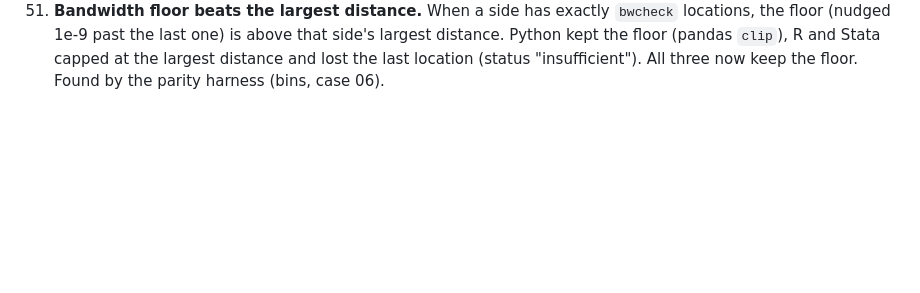
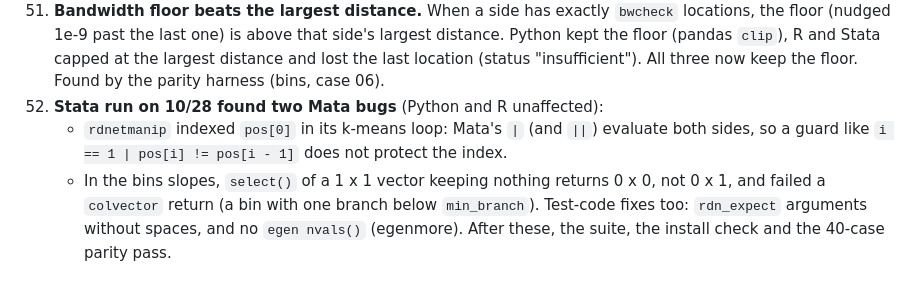
Before and after one commit to zwinship/rd2dnet, a Markdown page: DECISIONS-overnight.md, the part around the change. Rendered like a GitHub page; blank space fills up the shorter version.

Commit message:
Record the Stata run of 10/28 (suite, install check, parity pass; two Mata fixes)
Co-Authored-By: Claude Opus 5.5 <noreply@anthropic.com>

```diff
--- a/DECISIONS-overnight.md
+++ b/DECISIONS-overnight.md
@@ -277,3 +277,10 @@ the default is unchanged), with the owner's agreement on the main ones:
     distance. Python kept the floor (pandas `clip`), R and Stata capped at the largest
     distance and lost the last location (status "insufficient"). All three now keep the
     floor. Found by the parity harness (bins, case 06).
+52. **Stata run on 10/28 found two Mata bugs** (Python and R unaffected):
+    - `rdnetmanip` indexed `pos[0]` in its k-means loop: Mata's `|` (and `||`) evaluate both
+      sides, so a guard like `i == 1 | pos[i] != pos[i - 1]` does not protect the index.
+    - In the bins slopes, `select()` of a 1 x 1 vector keeping nothing returns 0 x 0, not
+      0 x 1, and failed a `colvector` return (a bin with one branch below `min_branch`).
+    Test-code fixes too: `rdn_expect` arguments without spaces, and no `egen nvals()`
+    (egenmore). After these, the suite, the install check and the 40-case parity pass.
```
Also changed, not shown: REPORT-overnight.md (+6 -2 lines).
